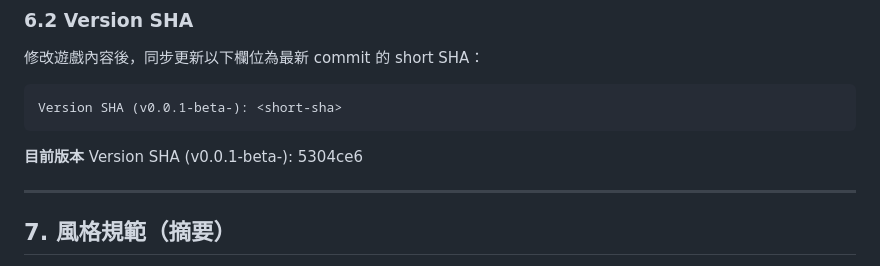
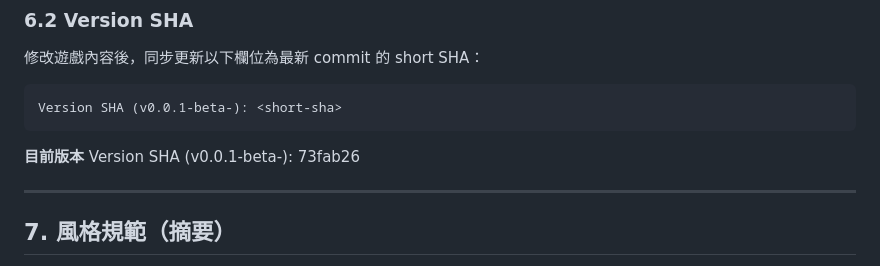
Before and after one commit to zeroLR/axiom, a Markdown page: AGENTS.md, the part around the change. GitHub-like rendering.

````diff
--- a/AGENTS.md
+++ b/AGENTS.md
@@ -123,7 +123,7 @@ Version SHA (v0.0.1-beta-): <short-sha>
 ```
 
 **目前版本**
-Version SHA (v0.0.1-beta-): 5304ce6
+Version SHA (v0.0.1-beta-): 73fab26
 
 ---
 
````
Also changed, not shown: docs/ADJUSTMENT_LOG.md (+1 -1 lines).
